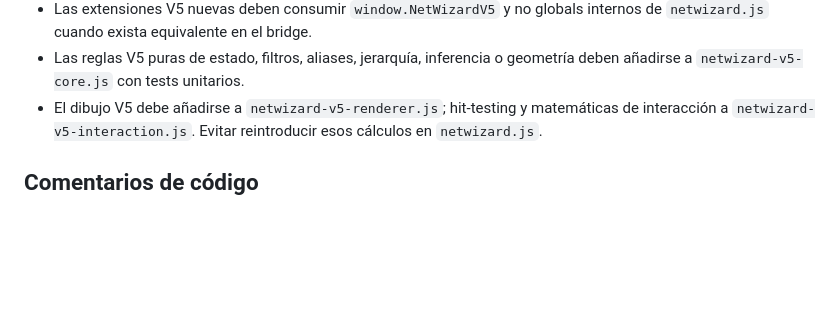
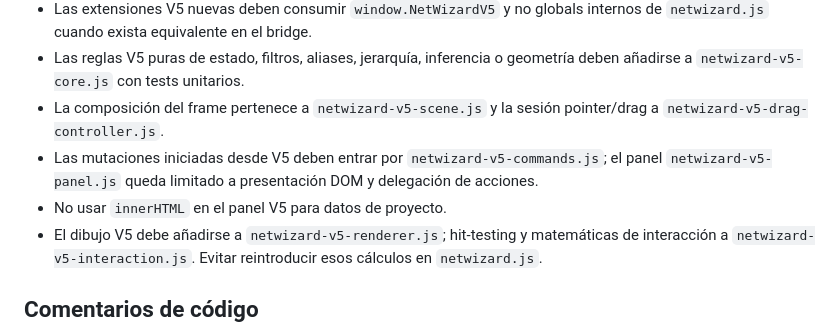
Before and after one commit to WolcenOn/NetWizard, a Markdown page: docs/MAINTENANCE_GUIDE.md, the part around the change. Drawn GitHub-style; blank space fills up the shorter version.

Commit message:
docs: assign V5 mutation and panel ownership

```diff
--- a/docs/MAINTENANCE_GUIDE.md
+++ b/docs/MAINTENANCE_GUIDE.md
@@ -31,6 +31,9 @@ Capas principales:
 - Mantener el modo local funcional mientras el modo colaborativo no se declare como requisito obligatorio.
 - Las extensiones V5 nuevas deben consumir `window.NetWizardV5` y no globals internos de `netwizard.js` cuando exista equivalente en el bridge.
 - Las reglas V5 puras de estado, filtros, aliases, jerarquía, inferencia o geometría deben añadirse a `netwizard-v5-core.js` con tests unitarios.
+- La composición del frame pertenece a `netwizard-v5-scene.js` y la sesión pointer/drag a `netwizard-v5-drag-controller.js`.
+- Las mutaciones iniciadas desde V5 deben entrar por `netwizard-v5-commands.js`; el panel `netwizard-v5-panel.js` queda limitado a presentación DOM y delegación de acciones.
+- No usar `innerHTML` en el panel V5 para datos de proyecto.
 - El dibujo V5 debe añadirse a `netwizard-v5-renderer.js`; hit-testing y matemáticas de interacción a `netwizard-v5-interaction.js`. Evitar reintroducir esos cálculos en `netwizard.js`.
 
 ## Comentarios de código
```
